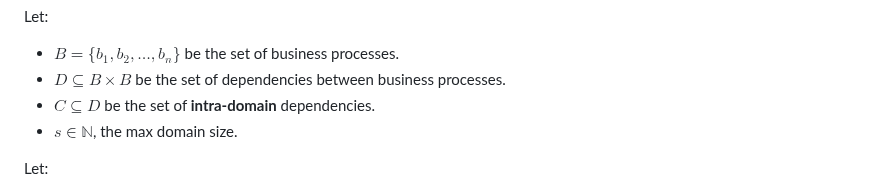
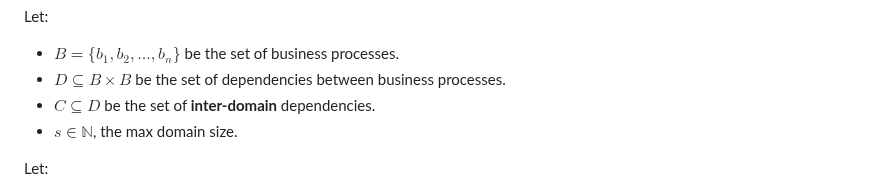
Before and after one commit to Adrianjewell91/decoupler-website, a Markdown page: README.md, the part around the change. Rendered like a GitHub page.

```diff
--- a/README.md
+++ b/README.md
@@ -2,7 +2,7 @@ Let:
 
 - $`B = \{b_1, b_2, \dots, b_n\}`$ be the set of business processes.
 - $`D \subseteq B \times B`$ be the set of dependencies between business processes.
-- $`C \subseteq D`$ be the set of **intra-domain** dependencies.
+- $`C \subseteq D`$ be the set of **inter-domain** dependencies.
 - $`s \in \mathbb{N}`$, the max domain size.
 
 Let:
```
